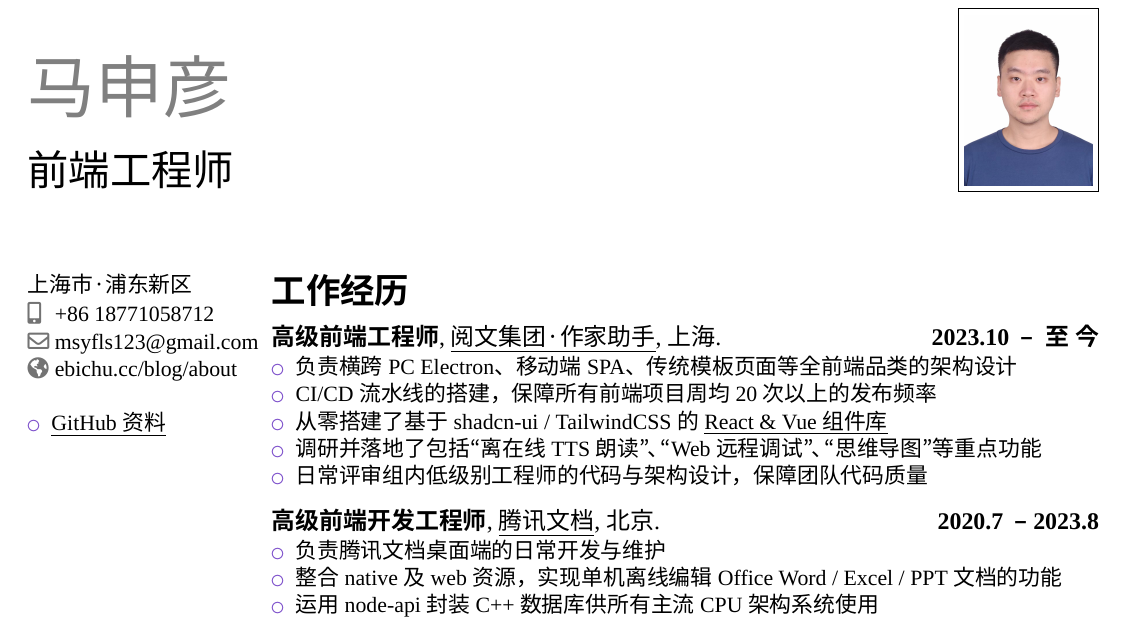
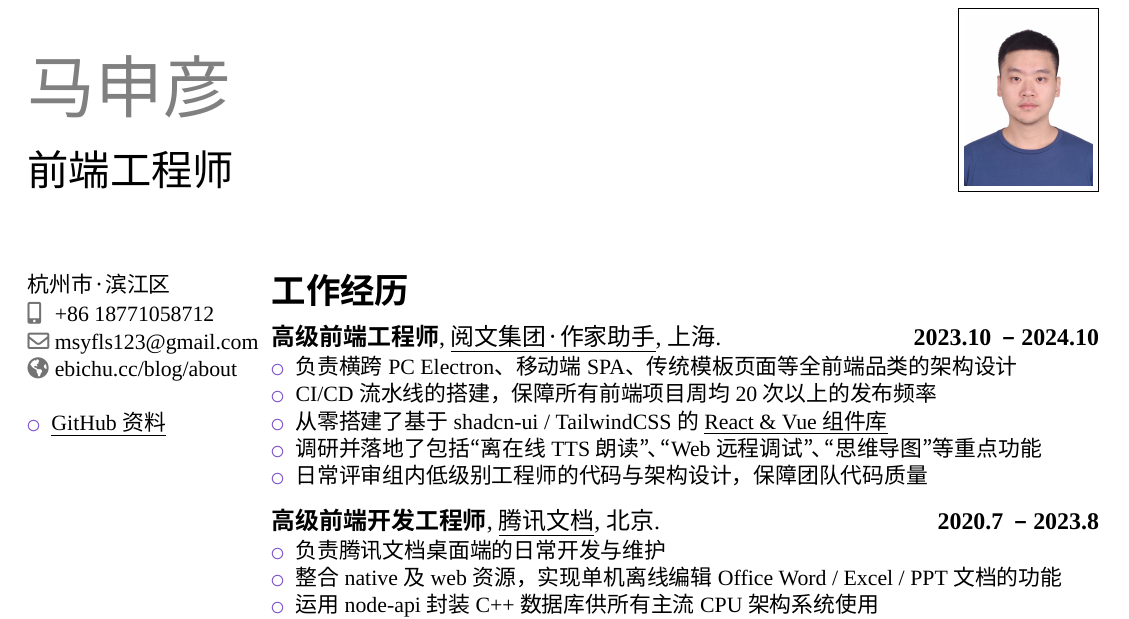
Before and after one commit to msyfls123/portfolio, a LaTeX CV (msy.tex): part of page 1 of 2, cut so that both start at the same text. Compiled offline with XeLaTeX; a missing font is replaced by an installed copy or a similar font.

Commit message:
update porfolio 2.26 2025

```diff
--- a/msy.tex
+++ b/msy.tex
@@ -43,7 +43,8 @@
 \title{前端工程师}                     % 可选项、如不需要可删除本行
 % \address{北京市·海淀区}                          % 可选项、如不需要可删除本行
 % \address{无锡市·梁溪区}                          % 可选项、如不需要可删除本行
-\address{上海市·浦东新区}
+% \address{上海市·浦东新区}
+\address{杭州市·滨江区}
 \phone[mobile]{+86~18771058712}              % 可选项、如不需要可删除本行
 % \phone[fixed]{+2~(345)~678~901}               % 可选项、如不需要可删除本行
 % \phone[fax]{+3~(456)~789~012}                 % 可选项、如不需要可删除本行
@@ -85,7 +86,7 @@
 
 \section{工作经历}
 \cventry
-{2023.10\ \ –\ \ 至\ 今}
+{2023.10\ \ –\ 2024.10}
 {高级前端工程师}
 {\href{https://write.qq.com}{\underline{阅文集团·作家助手}}}
 {上海}
```
Also changed, not shown: msy.pdf.
